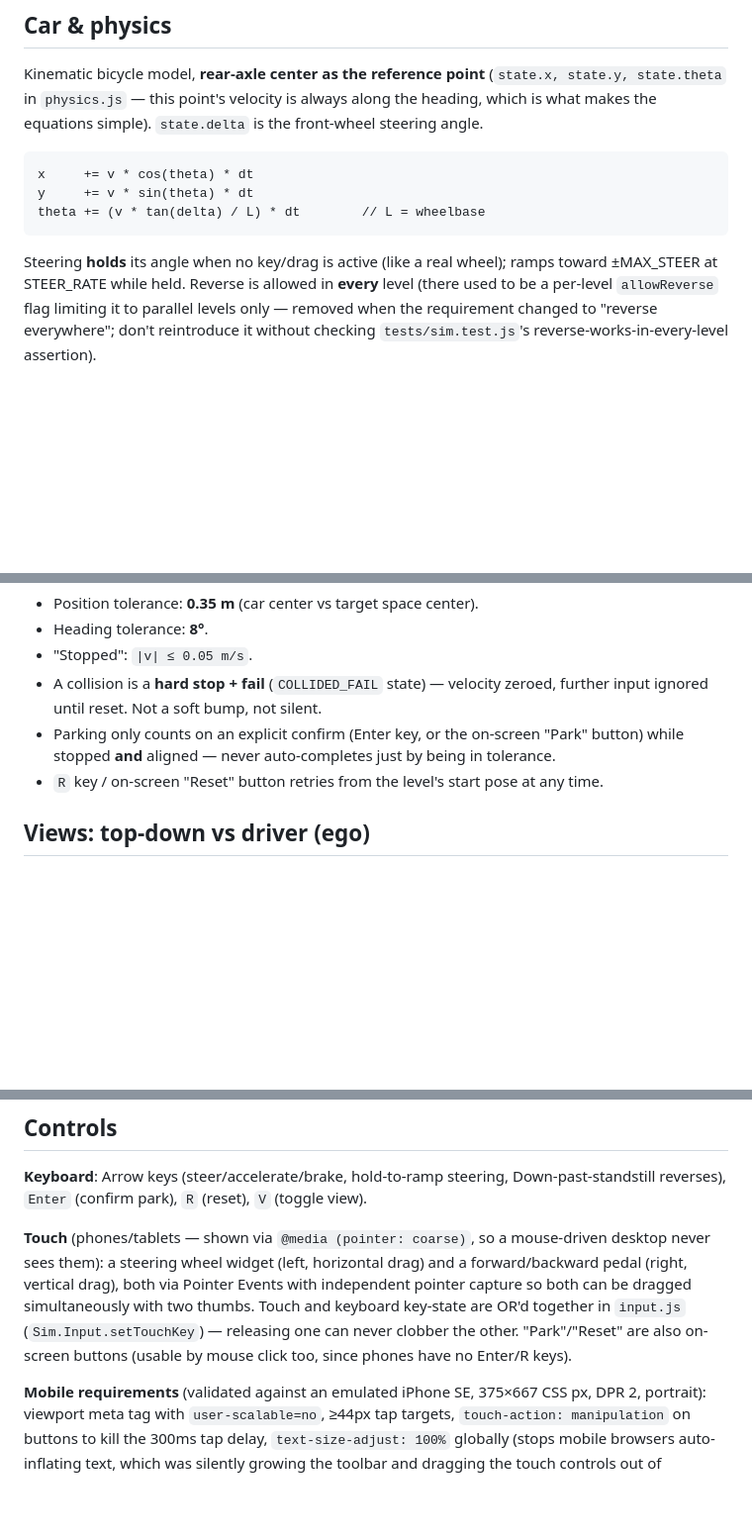
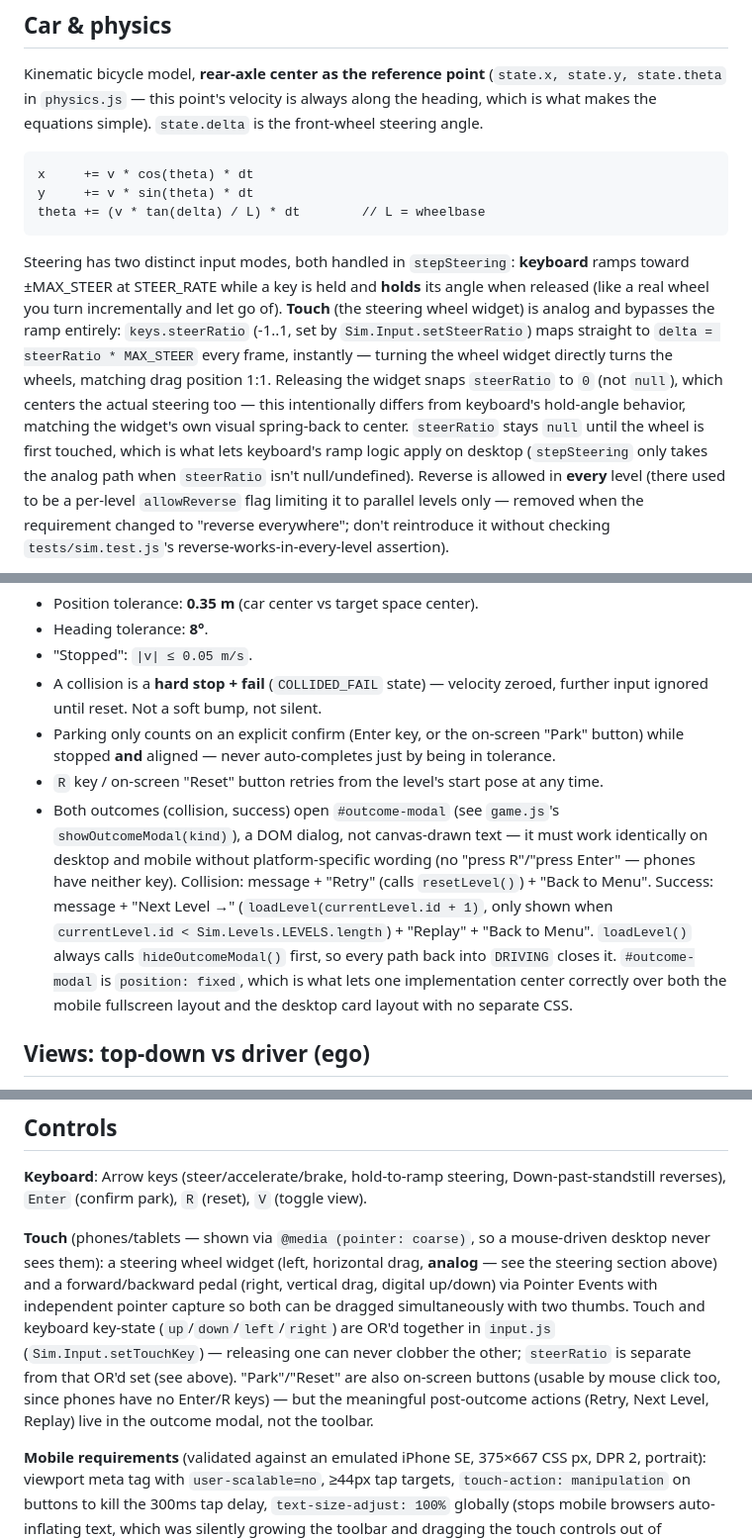
Before and after one commit to cmarschner/parkingtrainer, a Markdown page: REQUIREMENTS.md, 3 parts joined by grey strips. Shown at 99% size. Rendered like a GitHub page; blank space fills up the shorter version.

Commit message:
Document analog steering and the outcome modal in REQUIREMENTS.md
Co-Authored-By: Claude Sonnet 5 <noreply@anthropic.com>
Claude-Session: https://claude.ai/code/session_01WAumXiRbQkzyVtTLz4nyHT

````diff
--- a/REQUIREMENTS.md
+++ b/REQUIREMENTS.md
@@ -50,8 +50,20 @@ y     += v * sin(theta) * dt
 theta += (v * tan(delta) / L) * dt        // L = wheelbase
 ```
 
-Steering **holds** its angle when no key/drag is active (like a real wheel);
-ramps toward ±MAX_STEER at STEER_RATE while held. Reverse is allowed in **every**
+Steering has two distinct input modes, both handled in `stepSteering`:
+**keyboard** ramps toward ±MAX_STEER at STEER_RATE while a key is held and
+**holds** its angle when released (like a real wheel you turn incrementally
+and let go of). **Touch** (the steering wheel widget) is analog and bypasses
+the ramp entirely: `keys.steerRatio` (-1..1, set by
+`Sim.Input.setSteerRatio`) maps straight to `delta = steerRatio * MAX_STEER`
+every frame, instantly — turning the wheel widget directly turns the wheels,
+matching drag position 1:1. Releasing the widget snaps `steerRatio` to `0`
+(not `null`), which centers the actual steering too — this intentionally
+differs from keyboard's hold-angle behavior, matching the widget's own
+visual spring-back to center. `steerRatio` stays `null` until the wheel is
+first touched, which is what lets keyboard's ramp logic apply on desktop
+(`stepSteering` only takes the analog path when `steerRatio` isn't
+null/undefined). Reverse is allowed in **every**
 level (there used to be a per-level `allowReverse` flag limiting it to parallel
 levels only — removed when the requirement changed to "reverse everywhere";
 don't reintroduce it without checking `tests/sim.test.js`'s reverse-works-in-every-level assertion).
@@ -117,6 +129,17 @@ expected, not a bug to fix.
   being in tolerance.
 - `R` key / on-screen "Reset" button retries from the level's start pose at
   any time.
+- Both outcomes (collision, success) open `#outcome-modal` (see `game.js`'s
+  `showOutcomeModal(kind)`), a DOM dialog, not canvas-drawn text — it must work
+  identically on desktop and mobile without platform-specific wording (no
+  "press R"/"press Enter" — phones have neither key). Collision: message +
+  "Retry" (calls `resetLevel()`) + "Back to Menu". Success: message + "Next
+  Level →" (`loadLevel(currentLevel.id + 1)`, only shown when
+  `currentLevel.id < Sim.Levels.LEVELS.length`) + "Replay" + "Back to Menu".
+  `loadLevel()` always calls `hideOutcomeModal()` first, so every path back
+  into `DRIVING` closes it. `#outcome-modal` is `position: fixed`, which is
+  what lets one implementation center correctly over both the mobile
+  fullscreen layout and the desktop card layout with no separate CSS.
 
 ## Views: top-down vs driver (ego)
 
@@ -162,12 +185,15 @@ Down-past-standstill reverses), `Enter` (confirm park), `R` (reset), `V`
 
 **Touch** (phones/tablets — shown via `@media (pointer: coarse)`, so a
 mouse-driven desktop never sees them): a steering wheel widget (left,
-horizontal drag) and a forward/backward pedal (right, vertical drag), both via
-Pointer Events with independent pointer capture so both can be dragged
-simultaneously with two thumbs. Touch and keyboard key-state are OR'd together
-in `input.js` (`Sim.Input.setTouchKey`) — releasing one can never clobber the
-other. "Park"/"Reset" are also on-screen buttons (usable by mouse click too,
-since phones have no Enter/R keys).
+horizontal drag, **analog** — see the steering section above) and a
+forward/backward pedal (right, vertical drag, digital up/down) via Pointer
+Events with independent pointer capture so both can be dragged simultaneously
+with two thumbs. Touch and keyboard key-state (`up`/`down`/`left`/`right`) are
+OR'd together in `input.js` (`Sim.Input.setTouchKey`) — releasing one can
+never clobber the other; `steerRatio` is separate from that OR'd set (see
+above). "Park"/"Reset" are also on-screen buttons (usable by mouse click too,
+since phones have no Enter/R keys) — but the meaningful post-outcome actions
+(Retry, Next Level, Replay) live in the outcome modal, not the toolbar.
 
 **Mobile requirements** (validated against an emulated iPhone SE, 375×667
 CSS px, DPR 2, portrait): viewport meta tag with `user-scalable=no`, ≥44px tap
````
Also changed, not shown: other parts of REQUIREMENTS.md (+2 -1 lines).
